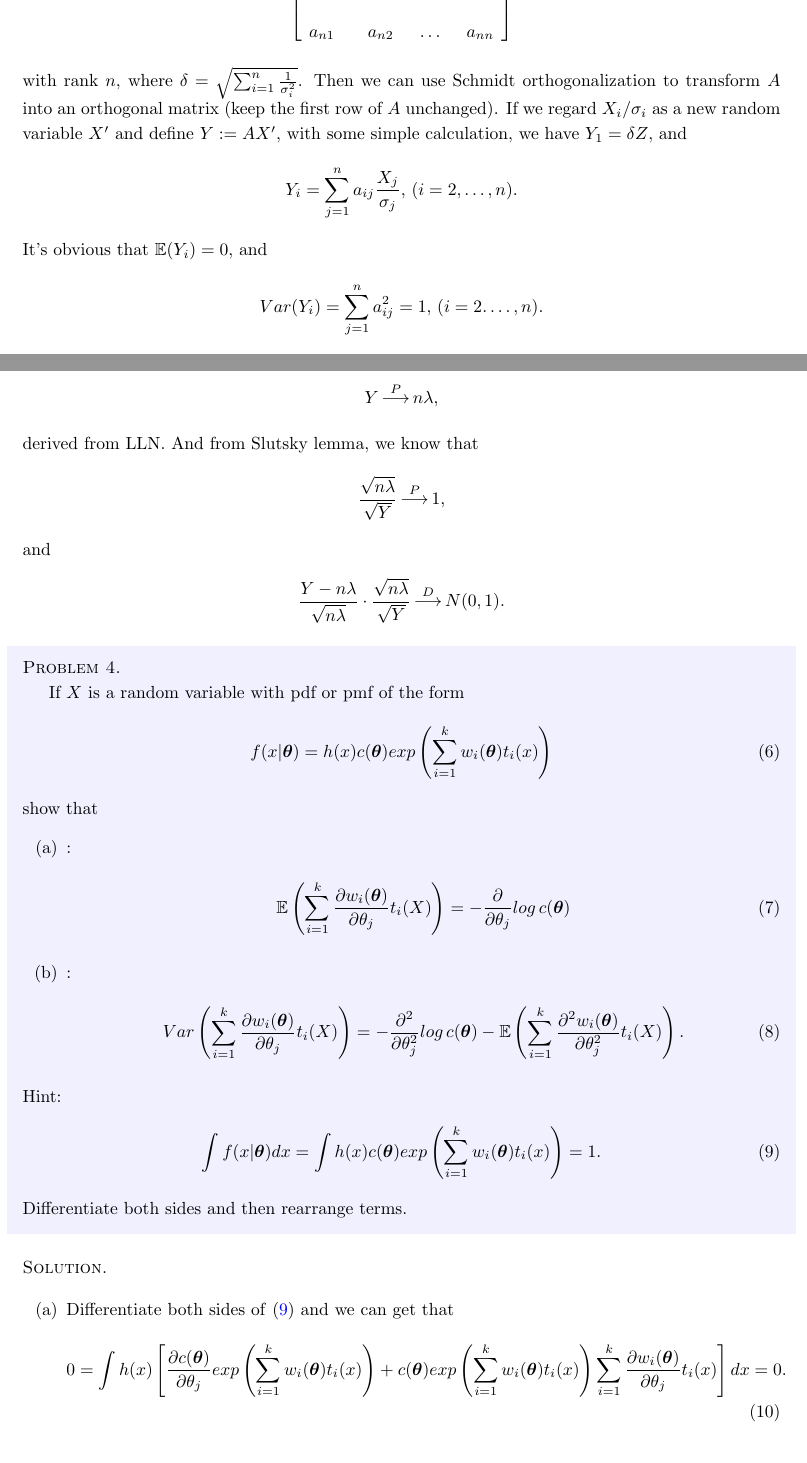
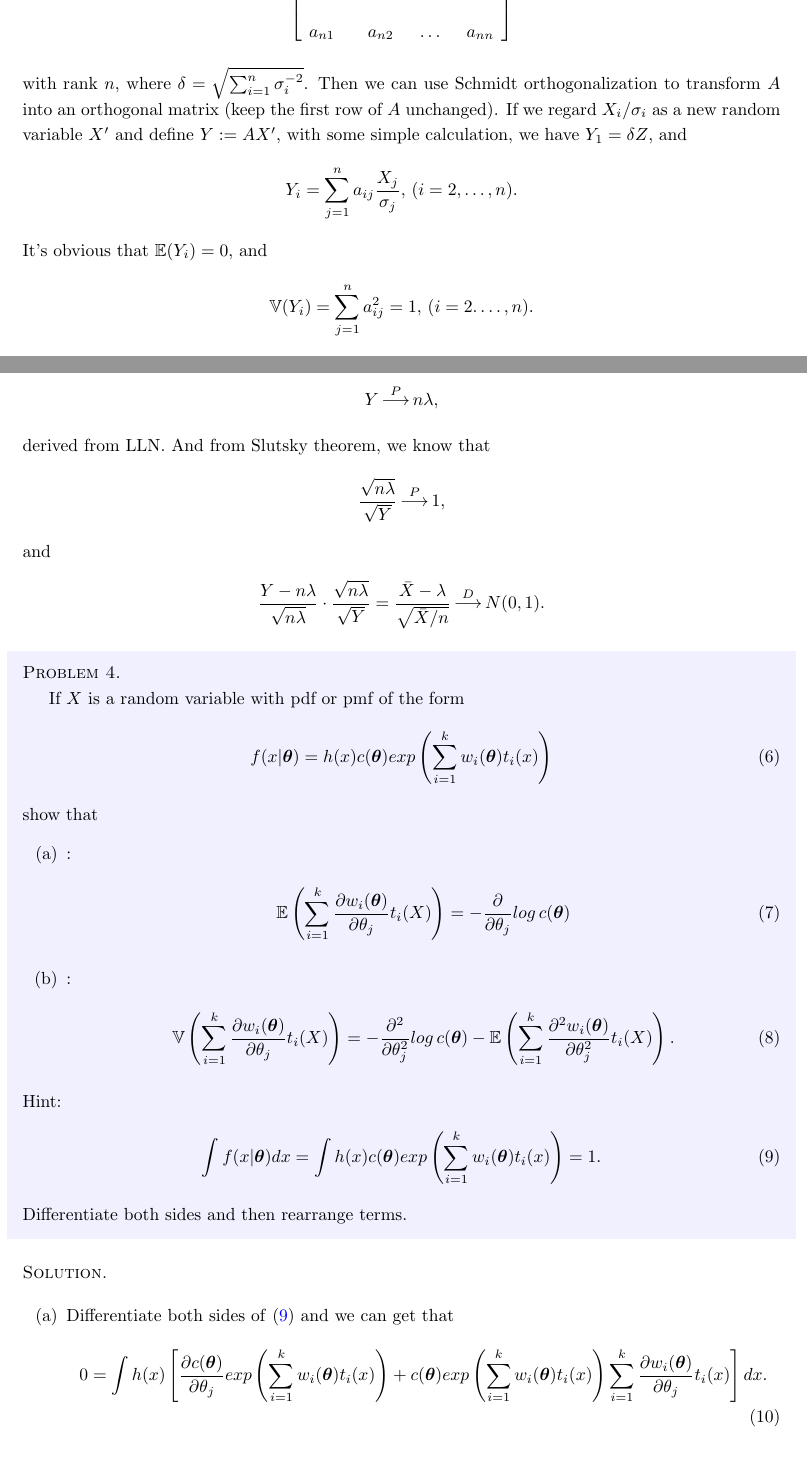
Before and after one commit to Ulricman/FDU-Statistical-Inference, a LaTeX problem sheet (Homeworks/Homework_2/homework_2.tex): two parts of pages 2 and 3 of 4, joined at a grey line, cut so that both start at the same text. Compiled offline with pdfLaTeX.

Commit message:
Add files via upload

```diff
--- a/Homeworks/Homework_2/homework_2.tex
+++ b/Homeworks/Homework_2/homework_2.tex
@@ -86,7 +86,7 @@
             a_{n1}                     & a_{n2}                     & \ldots & a_{nn}
         \end{bmatrix}
     \]
-    with rank $n$, where $\delta = \sqrt{\sum_{i=1}^n \frac{1}{\sigma_i^2}}$.
+    with rank $n$, where $\delta = \sqrt{\sum_{i=1}^n \sigma_i^{-2}}$.
     Then we can use Schmidt orthogonalization to transform $A$ into an orthogonal matrix (keep the first row of $A$ unchanged).
     If we regard $X_i/\sigma_i$ as a new random variable $X^{\prime}$ and define $Y:=AX^{\prime}$,
     with some simple calculation, we have $Y_1=\delta Z$,
@@ -96,7 +96,7 @@
     \end{align}
     It's obvious that $\mathbb{E}(Y_i)=0$, and
     \begin{align}
-        Var(Y_i) = \sum_{j=1}^n a_{ij}^2 = 1, \, (i=2.\ldots,n).\notag
+        \mathbb{V}(Y_i) = \sum_{j=1}^n a_{ij}^2 = 1, \, (i=2.\ldots,n).\notag
     \end{align}
     Thus we have $Y_i \sim N(0,1)$ for $i=2,\ldots,n$.
     Plug the results we get into \eqref{xi} and we can get that
@@ -127,13 +127,13 @@
     \begin{align}
         Y\mathop{\longrightarrow}\limits^P n\lambda,\notag
     \end{align}
-    derived from LLN. And from Slutsky lemma, we know that
+    derived from LLN. And from Slutsky theorem, we know that
     \begin{align}
         \frac{\sqrt{n\lambda}}{\sqrt{Y}} \mathop{\longrightarrow}\limits^P 1,\notag
     \end{align}
     and
     \begin{align}
-        \frac{Y-n\lambda}{\sqrt{n\lambda}} \cdot \frac{\sqrt{n\lambda}}{\sqrt{Y}} \mathop{\longrightarrow}\limits^D N(0, 1).\notag
+        \frac{Y-n\lambda}{\sqrt{n\lambda}} \cdot \frac{\sqrt{n\lambda}}{\sqrt{Y}} =\frac{\bar{X}-\lambda}{\sqrt{\bar{X}/n}}  \mathop{\longrightarrow}\limits^D N(0, 1).\notag
     \end{align}
 
 
@@ -152,7 +152,7 @@
                   \end{align}
             \item [(b)]:
                   \begin{align}
-                      Var\left (\mathop{\sum}_{i=1}^k \frac{\partial w_i(\boldsymbol{\theta})}{\partial \theta_j }t_i(X) \right )
+                      \mathbb{V}\left (\mathop{\sum}_{i=1}^k \frac{\partial w_i(\boldsymbol{\theta})}{\partial \theta_j }t_i(X) \right )
                       = -\frac{\partial^2}{\partial \theta_j^2}log\, c(\boldsymbol{\theta}) - \mathbb{E}\left (\sum_{i=1}^k \frac{\partial^2 w_i(\boldsymbol{\theta})}{\partial \theta_j^2} t_i(X) \right ).\label{b}
                   \end{align}
         \end{itemize}
@@ -170,7 +170,7 @@
                   0 & = \int h(x) \left [\frac{\partial c(\boldsymbol{\theta})}{\partial \theta_j}
                       exp\left (\sum_{i=1}^kw_i(\boldsymbol{\theta})t_i(x) \right ) +
                       c(\boldsymbol{\theta})exp\left (\sum_{i=1}^kw_i(\boldsymbol{\theta})t_i(x) \right )
-                      \sum_{i=1}^k\frac{\partial w_i(\boldsymbol{\theta})}{\partial \theta_j}t_i(x) \right ] dx = 0.           \label{13}
+                      \sum_{i=1}^k\frac{\partial w_i(\boldsymbol{\theta})}{\partial \theta_j}t_i(x) \right ] dx.           \label{13}
               \end{align}
               Rearrange \eqref{13} and we have
               \begin{align}
```
Also changed, not shown: Homeworks/Homework_2/homework_2.pdf, Homeworks/Homework_2/hw2.pdf (added), Homeworks/Homework_2/homework_2.tex (4 more changed lines).
